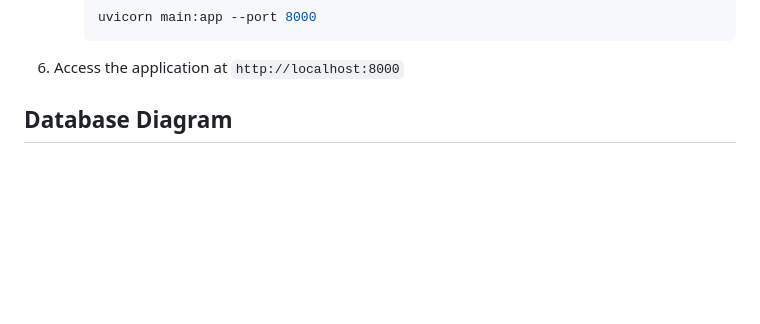
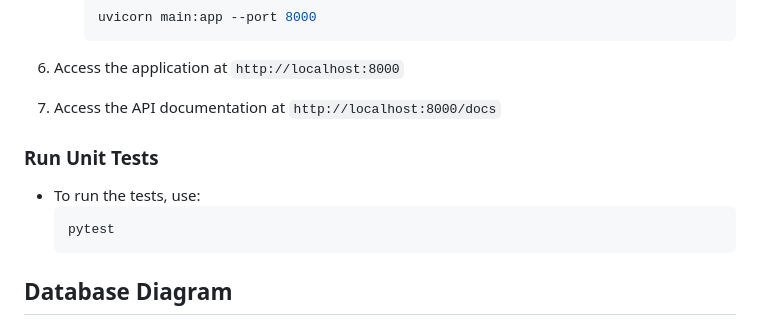
Before and after one commit to ducnv0/tori-assistant, a Markdown page: README.md, the part around the change printed below. Drawn GitHub-style; blank space fills up the shorter version.

````diff
--- a/README.md
+++ b/README.md
@@ -32,7 +32,13 @@ Currently, there is an issue with the presigned Minio URL in Docker. To work aro
       uvicorn main:app --port 8000
       ```
 6. Access the application at `http://localhost:8000`
+7. Access the API documentation at `http://localhost:8000/docs`
 
+### Run Unit Tests
+- To run the tests, use:
+  ```sh
+  pytest
+  ```
 
 ## Database Diagram
 
````
Also changed, not shown: other parts of README.md (+31 -0 lines).
